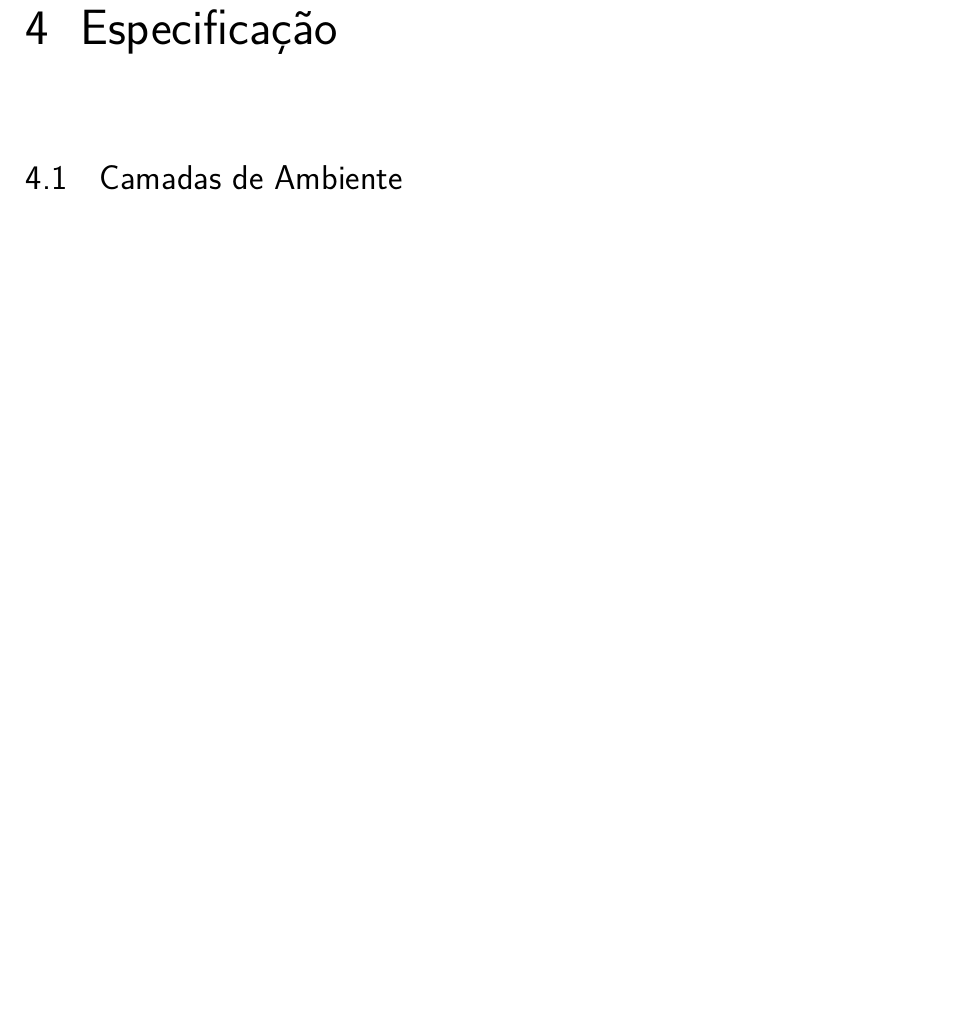
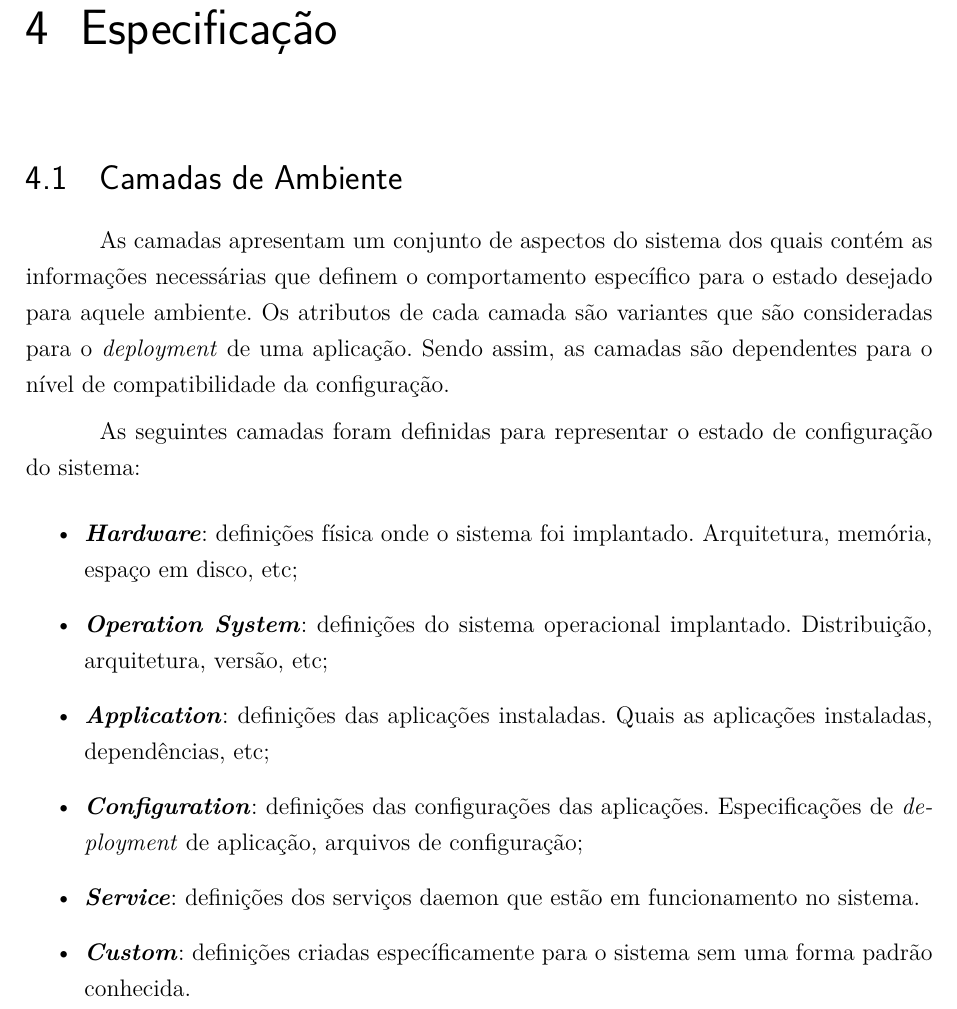
Before and after one commit to aldarionsevero/tcc, a LaTeX thesis (trabalho1.tex, which reads conteudo/especificacao/analise-camadas.tex): part of page 15 of 17 before the commit and part of page 15 of 18 after it, cut so that both start at the same text, the shorter picture padded with empty space. Compiled offline with pdfLaTeX.

Commit message:
Especificação: starting the definition of the layers

```diff
--- a/conteudo/especificacao/analise-camadas.tex
+++ b/conteudo/especificacao/analise-camadas.tex
@@ -1,3 +1,26 @@
 %\section{Especificação da Análise em Cada Camada do Ambiente}
 \section{Camadas de Ambiente}
 
+As camadas apresentam um conjunto de aspectos do sistema dos quais contém as
+informações necessárias que definem o comportamento específico para o
+estado desejado para aquele ambiente. Os atributos de cada camada são variantes
+que são consideradas para o \textit{deployment} de uma aplicação. Sendo assim, as
+camadas são dependentes para o nível de compatibilidade da configuração.
+
+As seguintes camadas foram definidas para representar o estado de configuração do
+sistema:
+\begin{itemize}
+  \item \textit{\textbf{Hardware}}: definições física onde o sistema foi implantado.
+    Arquitetura, memória, espaço em disco, etc;
+  \item \textit{\textbf{Operation System}}: definições do sistema operacional
+    implantado. Distribuição, arquitetura, versão, etc;
+  \item \textit{\textbf{Application}}: definições das aplicações instaladas.
+    Quais as aplicações instaladas, dependências, etc;
+  \item \textit{\textbf{Configuration}}: definições das configurações das
+    aplicações. Especificações de \textit{deployment} de aplicação, arquivos
+    de configuração;
+  \item \textit{\textbf{Service}}: definições dos serviços daemon que estão em
+    funcionamento no sistema.
+  \item \textit{\textbf{Custom}}: definições criadas específicamente para o
+    sistema sem uma forma padrão conhecida.
+\end{itemize}
```
Also changed, not shown: conteudo/especificacao/analise-camadas.tex (9 more changed lines).
